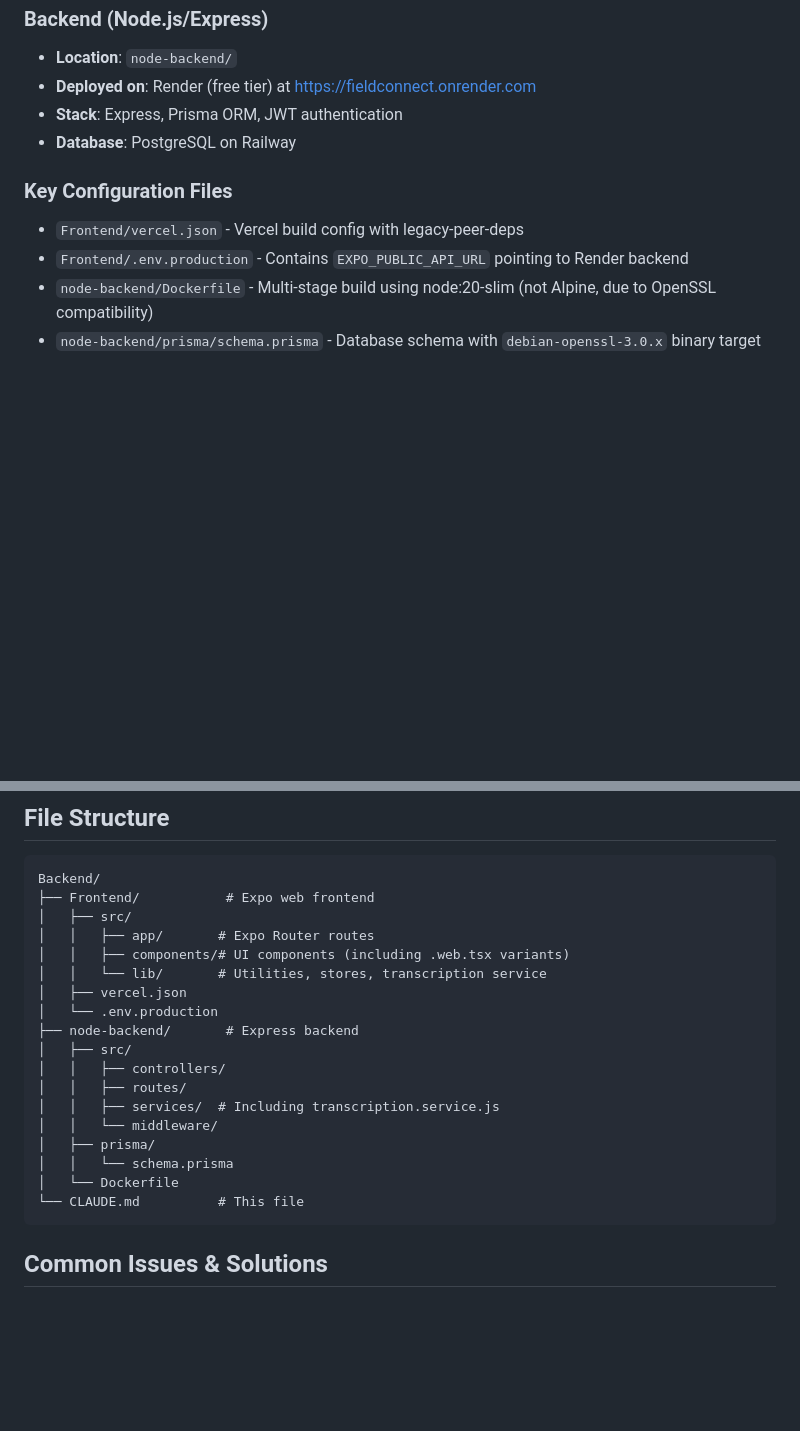
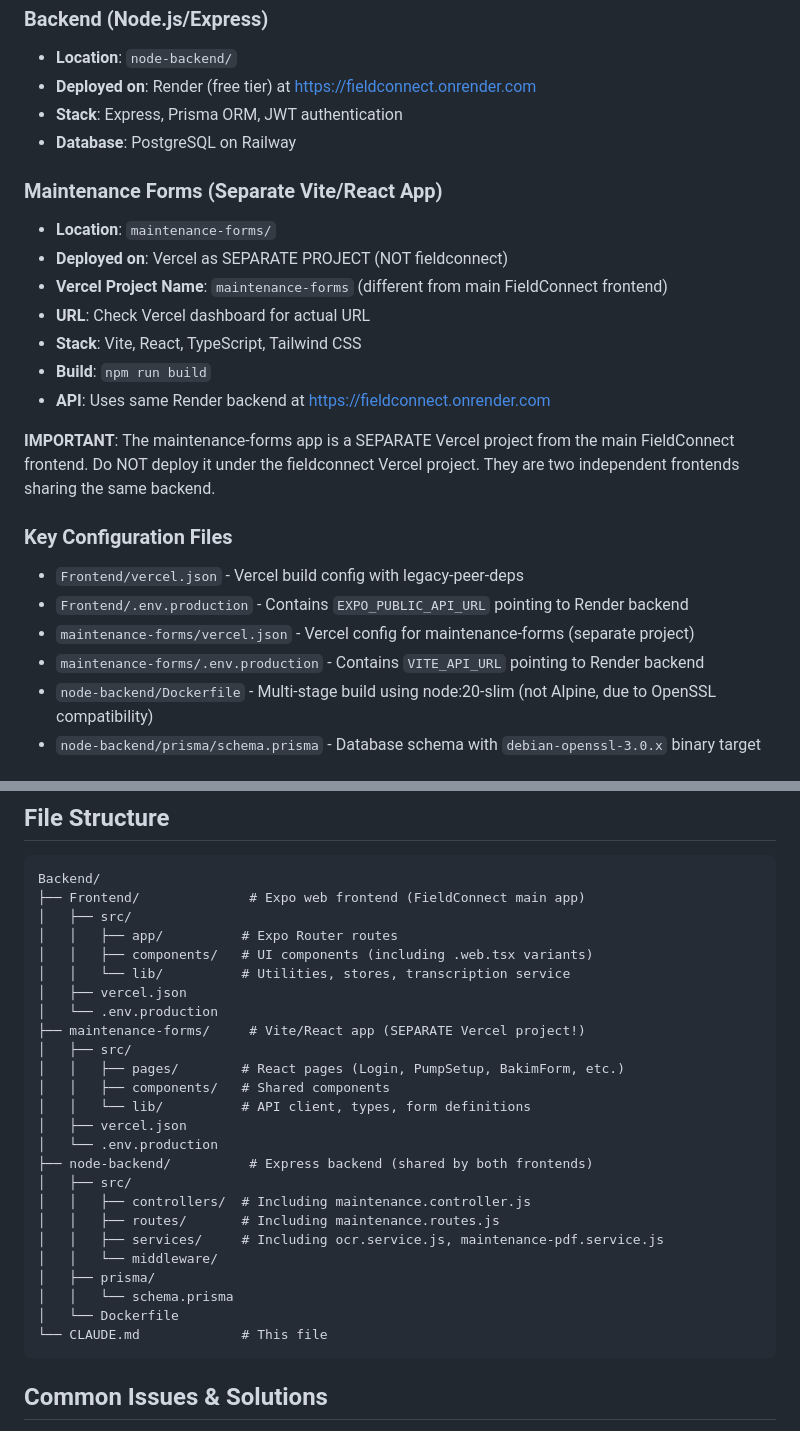
Before and after one commit to Uliman6/FieldConnect, a Markdown page: CLAUDE.md, 2 parts joined by grey strips. GitHub-like rendering; blank space fills up the shorter version.

Commit message:
Document maintenance-forms as separate Vercel project
IMPORTANT: maintenance-forms is deployed as a SEPARATE Vercel project,
not under the fieldconnect project. They share the same Render backend.

Co-Authored-By: Claude Opus 4.5 <noreply@anthropic.com>

````diff
--- a/CLAUDE.md
+++ b/CLAUDE.md
@@ -18,9 +18,22 @@ FieldConnect (formerly SiteSpeak) is a construction daily log application for fi
 - **Stack**: Express, Prisma ORM, JWT authentication
 - **Database**: PostgreSQL on Railway
 
+### Maintenance Forms (Separate Vite/React App)
+- **Location**: `maintenance-forms/`
+- **Deployed on**: Vercel as SEPARATE PROJECT (NOT fieldconnect)
+- **Vercel Project Name**: `maintenance-forms` (different from main FieldConnect frontend)
+- **URL**: Check Vercel dashboard for actual URL
+- **Stack**: Vite, React, TypeScript, Tailwind CSS
+- **Build**: `npm run build`
+- **API**: Uses same Render backend at https://fieldconnect.onrender.com
+
+**IMPORTANT**: The maintenance-forms app is a SEPARATE Vercel project from the main FieldConnect frontend. Do NOT deploy it under the fieldconnect Vercel project. They are two independent frontends sharing the same backend.
+
 ### Key Configuration Files
 - `Frontend/vercel.json` - Vercel build config with legacy-peer-deps
 - `Frontend/.env.production` - Contains `EXPO_PUBLIC_API_URL` pointing to Render backend
+- `maintenance-forms/vercel.json` - Vercel config for maintenance-forms (separate project)
+- `maintenance-forms/.env.production` - Contains `VITE_API_URL` pointing to Render backend
 - `node-backend/Dockerfile` - Multi-stage build using node:20-slim (not Alpine, due to OpenSSL compatibility)
 - `node-backend/prisma/schema.prisma` - Database schema with `debian-openssl-3.0.x` binary target
 
@@ -73,23 +86,30 @@ FieldConnect (formerly SiteSpeak) is a construction daily log application for fi
 ## File Structure
 ```
 Backend/
-├── Frontend/           # Expo web frontend
+├── Frontend/              # Expo web frontend (FieldConnect main app)
 │   ├── src/
-│   │   ├── app/       # Expo Router routes
-│   │   ├── components/# UI components (including .web.tsx variants)
-│   │   └── lib/       # Utilities, stores, transcription service
+│   │   ├── app/          # Expo Router routes
+│   │   ├── components/   # UI components (including .web.tsx variants)
+│   │   └── lib/          # Utilities, stores, transcription service
 │   ├── vercel.json
 │   └── .env.production
-├── node-backend/       # Express backend
+├── maintenance-forms/     # Vite/React app (SEPARATE Vercel project!)
 │   ├── src/
-│   │   ├── controllers/
-│   │   ├── routes/
-│   │   ├── services/  # Including transcription.service.js
+│   │   ├── pages/        # React pages (Login, PumpSetup, BakimForm, etc.)
+│   │   ├── components/   # Shared components
+│   │   └── lib/          # API client, types, form definitions
+│   ├── vercel.json
+│   └── .env.production
+├── node-backend/          # Express backend (shared by both frontends)
+│   ├── src/
+│   │   ├── controllers/  # Including maintenance.controller.js
+│   │   ├── routes/       # Including maintenance.routes.js
+│   │   ├── services/     # Including ocr.service.js, maintenance-pdf.service.js
 │   │   └── middleware/
 │   ├── prisma/
 │   │   └── schema.prisma
 │   └── Dockerfile
-└── CLAUDE.md          # This file
+└── CLAUDE.md             # This file
 ```
 
 ## Common Issues & Solutions
````
